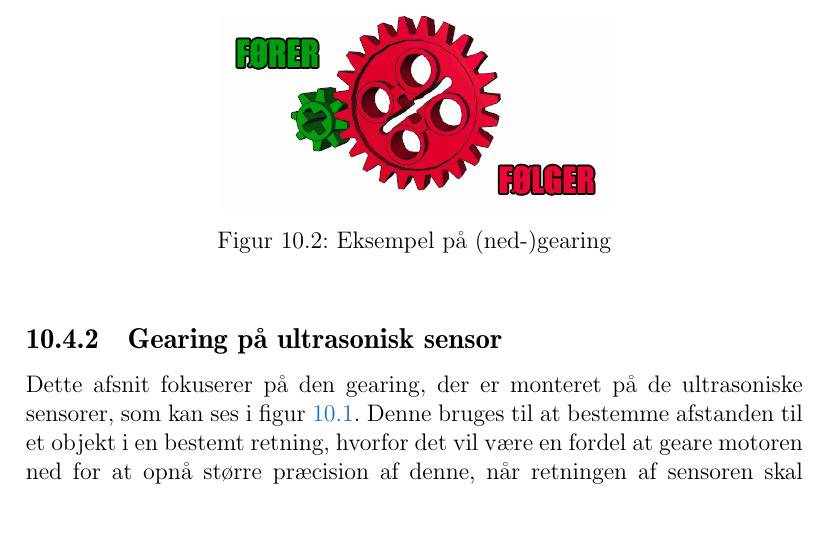
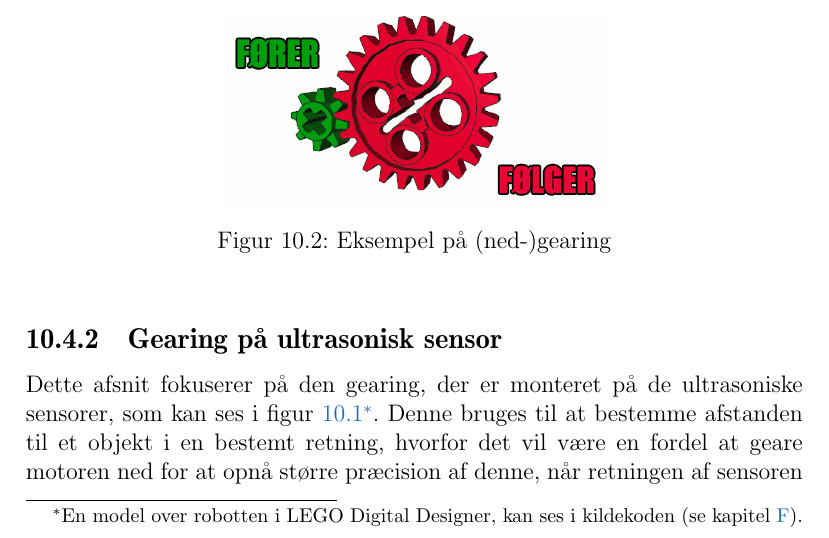
Before and after one commit to Thalmann/sw505-rapport, a LaTeX thesis (main.tex, which reads indhold/gearing.tex): part of page 72 of 113, cut so that both start at the same text. Compiled offline with pdfLaTeX.

Commit message:
Tilføjet fodnote der referer til lego design fil, der hvor gearing nævnes

```diff
--- a/indhold/gearing.tex
+++ b/indhold/gearing.tex
@@ -24,7 +24,7 @@ Til dette projekt bliver der kun gearet ned (jævnfør robottens design på \cre
 \end{figure}
 
 \subsection{Gearing på ultrasonisk sensor}
-Dette afsnit fokuserer på den gearing, der er monteret på de ultrasoniske sensorer, som kan ses i \cref{robot:opbygning}.
+Dette afsnit fokuserer på den gearing, der er monteret på de ultrasoniske sensorer, som kan ses i \cref{robot:opbygning}\renewcommand{\thefootnote}{\fnsymbol{footnote}}\footnote{En model over robotten i LEGO Digital Designer, kan ses i kildekoden (se \cref{kildekode}).}.
 Denne bruges til at bestemme afstanden til et objekt i en bestemt retning, hvorfor det vil være en fordel at geare motoren ned for at opnå større præcision af denne, når retningen af sensoren skal bestemmes.
 Rotationen vil naturligvis foregå langsommere end uden gearing, men da tid ikke er en faktor på nuværende tidspunkt, er det ikke af nogen betydning for at løse problemet.
 
```
